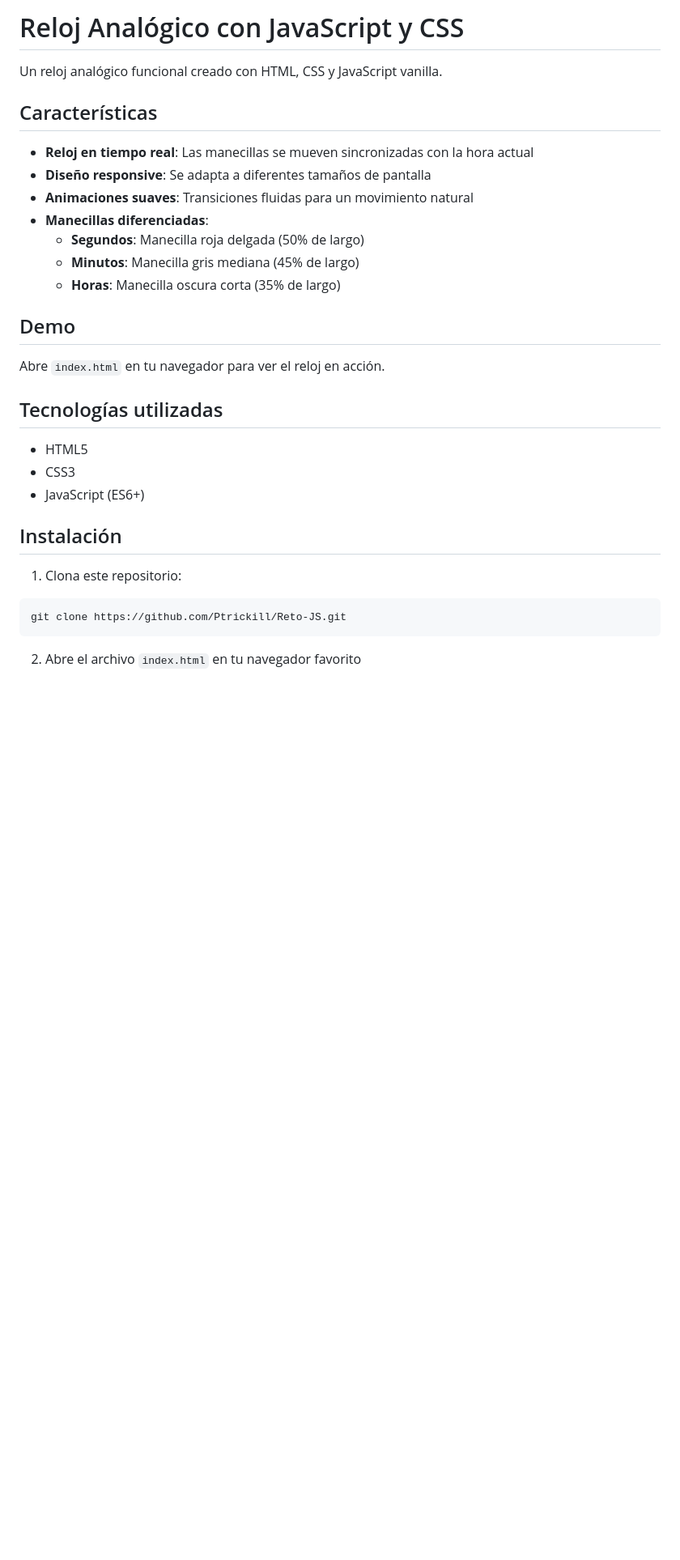
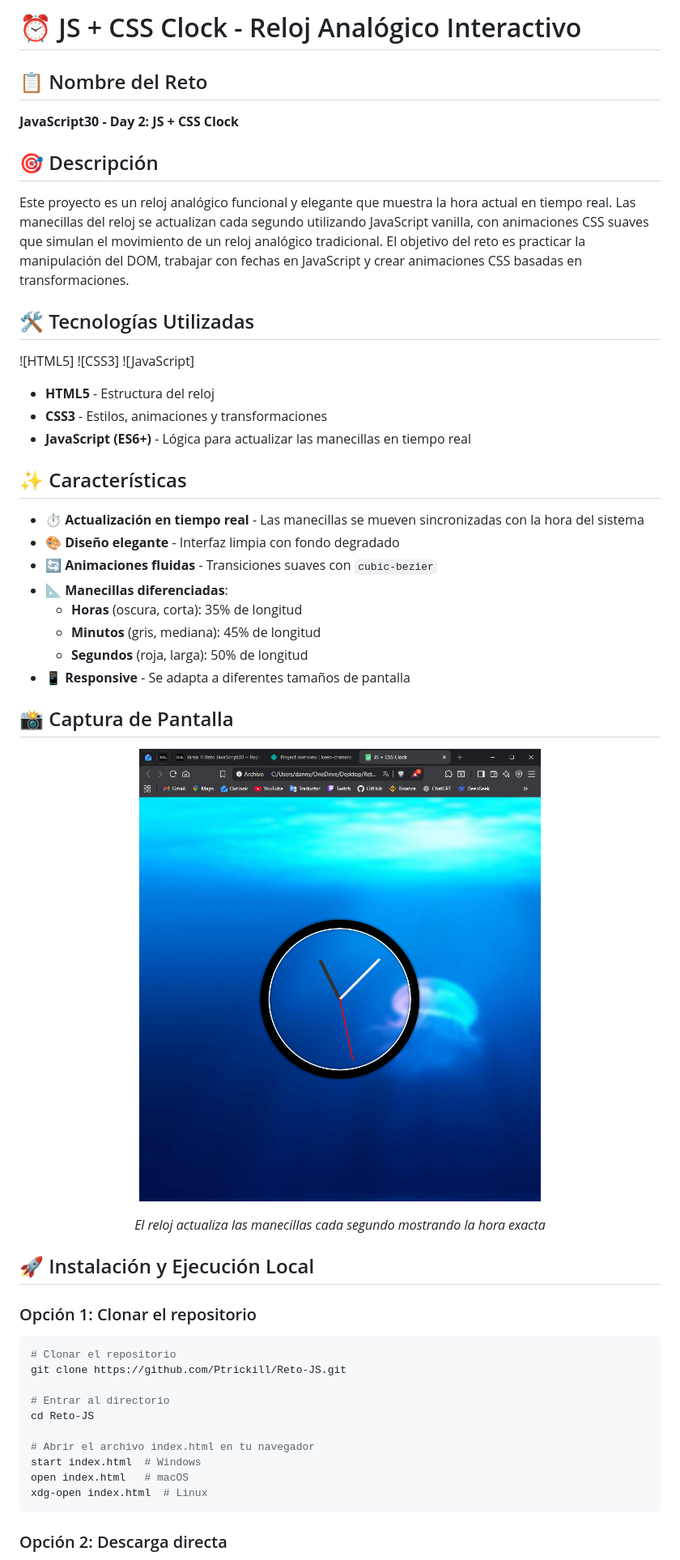
Before and after one commit to Ptrickill/Reto-JS, a Markdown page: README.md, the part around the change printed below. Shown: that part at 81% size. Drawn GitHub-style; pictures changed too: images/clock-screenshot.png (added); blank space fills up the shorter version.

Commit message:
Add clock screenshot and update README

````diff
--- a/README.md
+++ b/README.md
@@ -1,33 +1,60 @@
-# Reloj Analógico con JavaScript y CSS
+# ⏰ JS + CSS Clock - Reloj Analógico Interactivo
 
-Un reloj analógico funcional creado con HTML, CSS y JavaScript vanilla.
+## 📋 Nombre del Reto
 
-## Características
+**JavaScript30 - Day 2: JS + CSS Clock**
 
-- **Reloj en tiempo real**: Las manecillas se mueven sincronizadas con la hora actual
-- **Diseño responsive**: Se adapta a diferentes tamaños de pantalla
-- **Animaciones suaves**: Transiciones fluidas para un movimiento natural
-- **Manecillas diferenciadas**:
-  - **Segundos**: Manecilla roja delgada (50% de largo)
-  - **Minutos**: Manecilla gris mediana (45% de largo)
-  - **Horas**: Manecilla oscura corta (35% de largo)
+## 🎯 Descripción
 
-## Demo
+Este proyecto es un reloj analógico funcional y elegante que muestra la hora actual en tiempo real. Las manecillas del reloj se actualizan cada segundo utilizando JavaScript vanilla, con animaciones CSS suaves que simulan el movimiento de un reloj analógico tradicional. El objetivo del reto es practicar la manipulación del DOM, trabajar con fechas en JavaScript y crear animaciones CSS basadas en transformaciones.
 
-Abre `index.html` en tu navegador para ver el reloj en acción.
+## 🛠️ Tecnologías Utilizadas
 
-## Tecnologías utilizadas
+![HTML5]
+![CSS3]
+![JavaScript]
 
-- HTML5
-- CSS3
-- JavaScript (ES6+)
+- **HTML5** - Estructura del reloj
+- **CSS3** - Estilos, animaciones y transformaciones
+- **JavaScript (ES6+)** - Lógica para actualizar las manecillas en tiempo real
 
-## Instalación
+## ✨ Características
 
-1. Clona este repositorio:
+- ⏱️ **Actualización en tiempo real** - Las manecillas se mueven sincronizadas con la hora del sistema
+- 🎨 **Diseño elegante** - Interfaz limpia con fondo degradado
+- 🔄 **Animaciones fluidas** - Transiciones suaves con `cubic-bezier`
+- 📐 **Manecillas diferenciadas**:
+  - **Horas** (oscura, corta): 35% de longitud
+  - **Minutos** (gris, mediana): 45% de longitud
+  - **Segundos** (roja, larga): 50% de longitud
+- 📱 **Responsive** - Se adapta a diferentes tamaños de pantalla
+
+## 📸 Captura de Pantalla
+
+<div align="center">
+
+![Funcionamiento del Reloj](./images/clock-screenshot.png)
+
+*El reloj actualiza las manecillas cada segundo mostrando la hora exacta*
+
+</div>
+
+## 🚀 Instalación y Ejecución Local
+
+### Opción 1: Clonar el repositorio
+
 ```bash
+# Clonar el repositorio
 git clone https://github.com/Ptrickill/Reto-JS.git
+
+# Entrar al directorio
+cd Reto-JS
+
+# Abrir el archivo index.html en tu navegador
+start index.html  # Windows
+open index.html   # macOS
+xdg-open index.html  # Linux
 ```
 
-2. Abre el archivo `index.html` en tu navegador favorito
+### Opción 2: Descarga directa
 
````
Also changed, not shown: other parts of README.md (+47 -10 lines).
